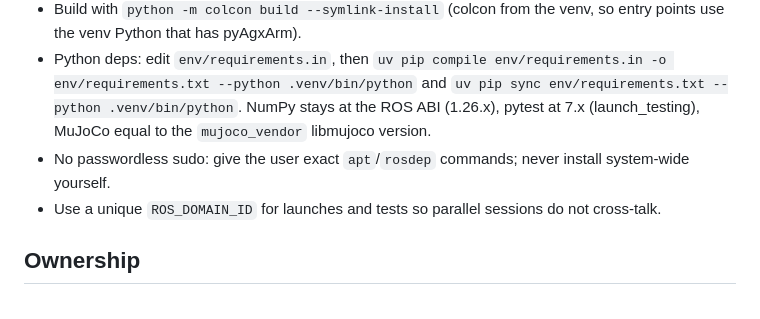
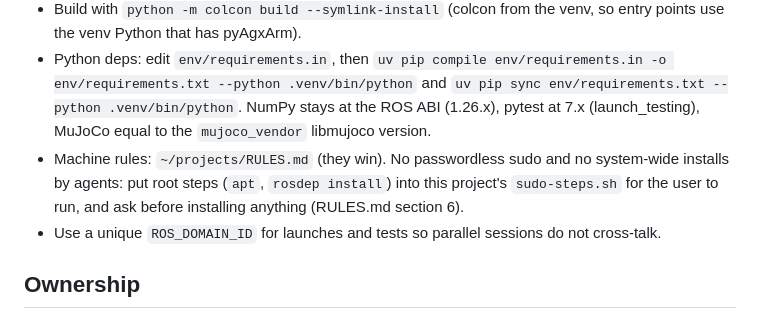
Before and after one commit to charithmu/piper_studio, a Markdown page: AGENTS.md, the part around the change. Rendered like a GitHub page.

```diff
--- a/AGENTS.md
+++ b/AGENTS.md
@@ -13,7 +13,8 @@ Read README.md, docs/ROADMAP.md, VERSIONS.md and docs/description/DECISIONS.md b
   `uv pip compile env/requirements.in -o env/requirements.txt --python .venv/bin/python` and
   `uv pip sync env/requirements.txt --python .venv/bin/python`. NumPy stays at the ROS ABI (1.26.x),
   pytest at 7.x (launch_testing), MuJoCo equal to the `mujoco_vendor` libmujoco version.
-- No passwordless sudo: give the user exact `apt`/`rosdep` commands; never install system-wide yourself.
+- Machine rules: `~/projects/RULES.md` (they win). No passwordless sudo and no system-wide installs by agents: put root steps
+  (`apt`, `rosdep install`) into this project's `sudo-steps.sh` for the user to run, and ask before installing anything (RULES.md section 6).
 - Use a unique `ROS_DOMAIN_ID` for launches and tests so parallel sessions do not cross-talk.
 
 ## Ownership
```
Also changed, not shown: HANDOFF.md (+2 -9 lines).
